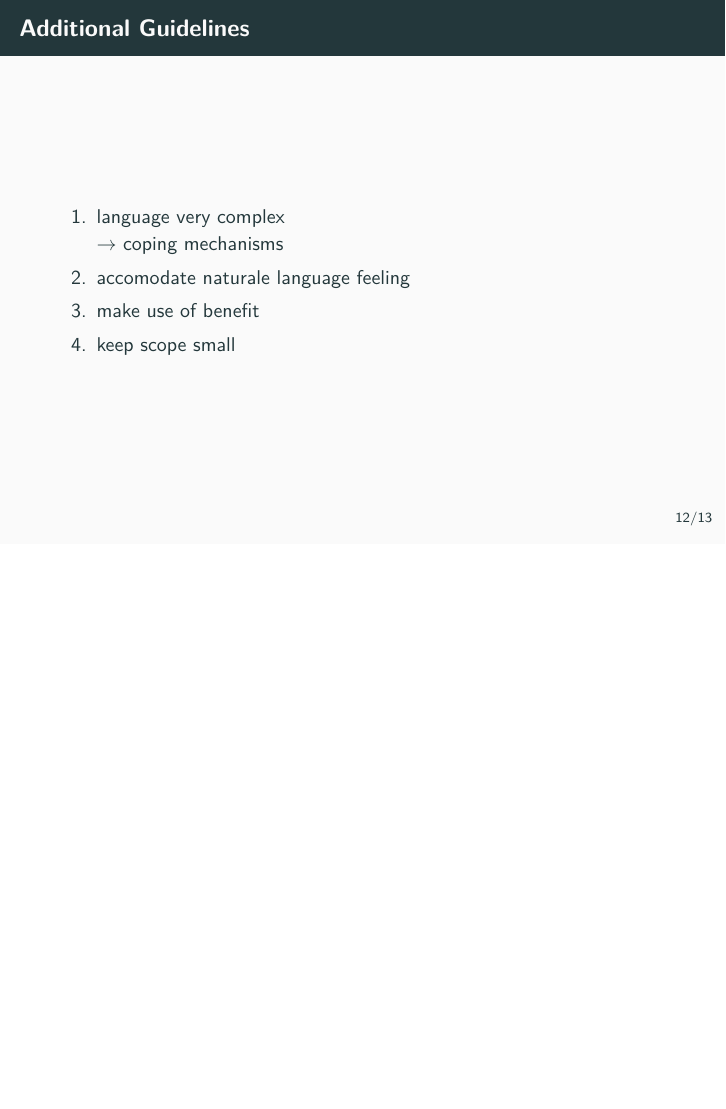
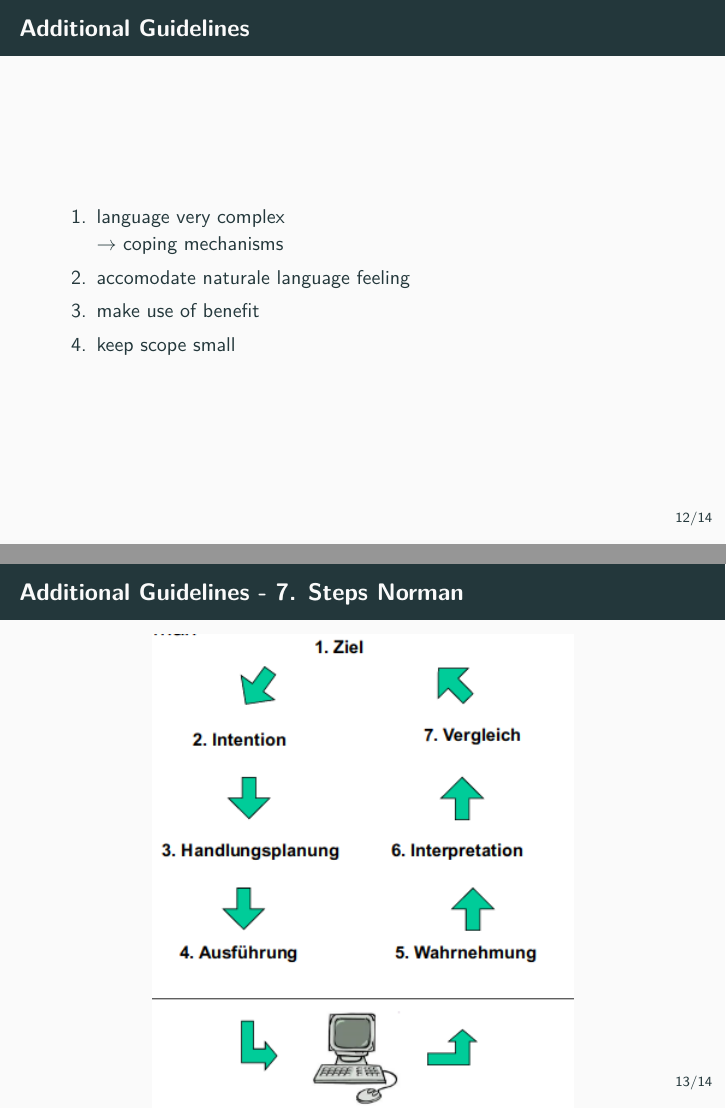
Before and after one commit to dhbw-stginf16a/voice-controlled-userinterface, LaTeX slides (presentation.tex): page 18 of 20 before the commit and pages 18 and 19 of 21 after it, the two joined at a grey line, the shorter picture padded with empty space. Compiled offline with pdfLaTeX.

Commit message:
include picture

```diff
--- a/presentation.tex
+++ b/presentation.tex
@@ -193,6 +193,17 @@
  \end{enumerate}
 \end{frame}
 
+
+\begin{frame}{Additional Guidelines - 7. Steps Norman}
+  \begin{center}
+    \includegraphics[scale=0.8]{resources/7_steps_norman.png}
+  \end{center}
+\end{frame}
+
+
+
+
+
 \section{App Dependent Guidelines}  % David
 
 \begin{frame}{How are the guidelines dependent on the app?}
```
